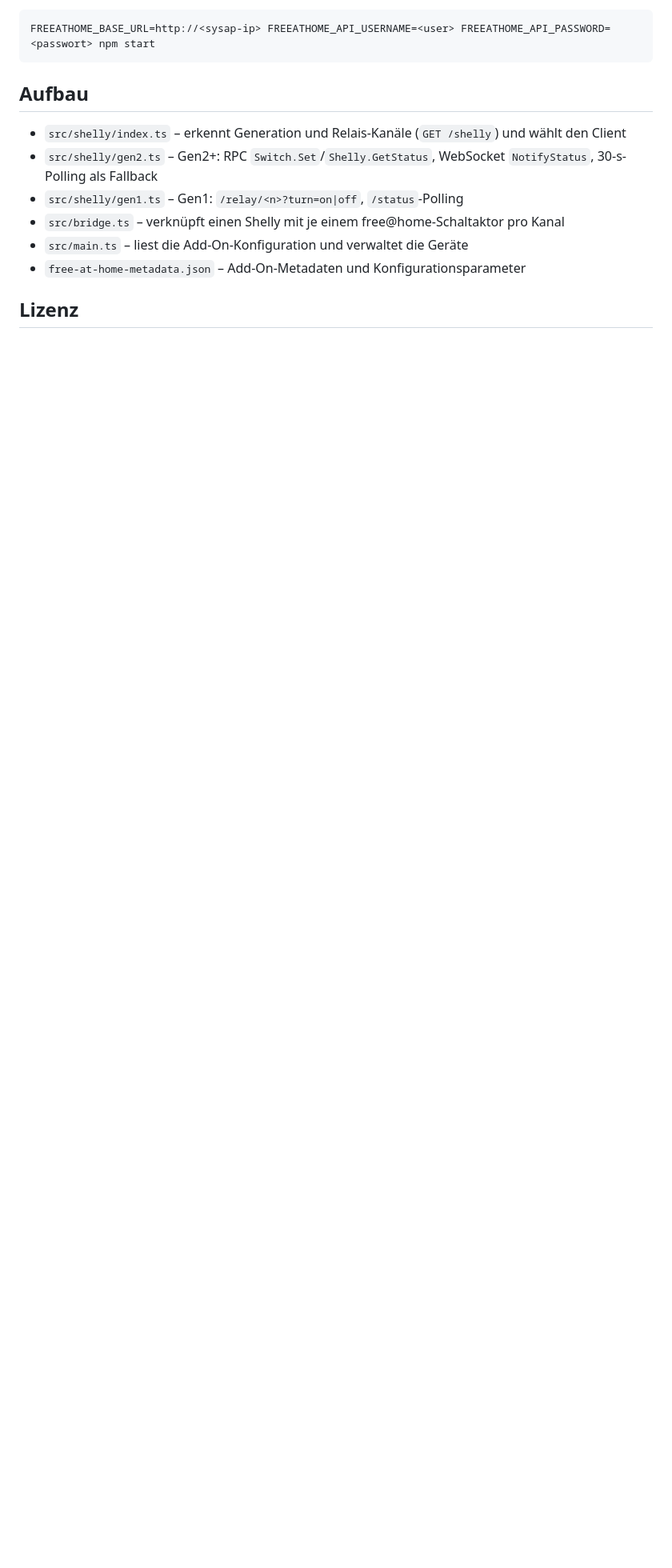
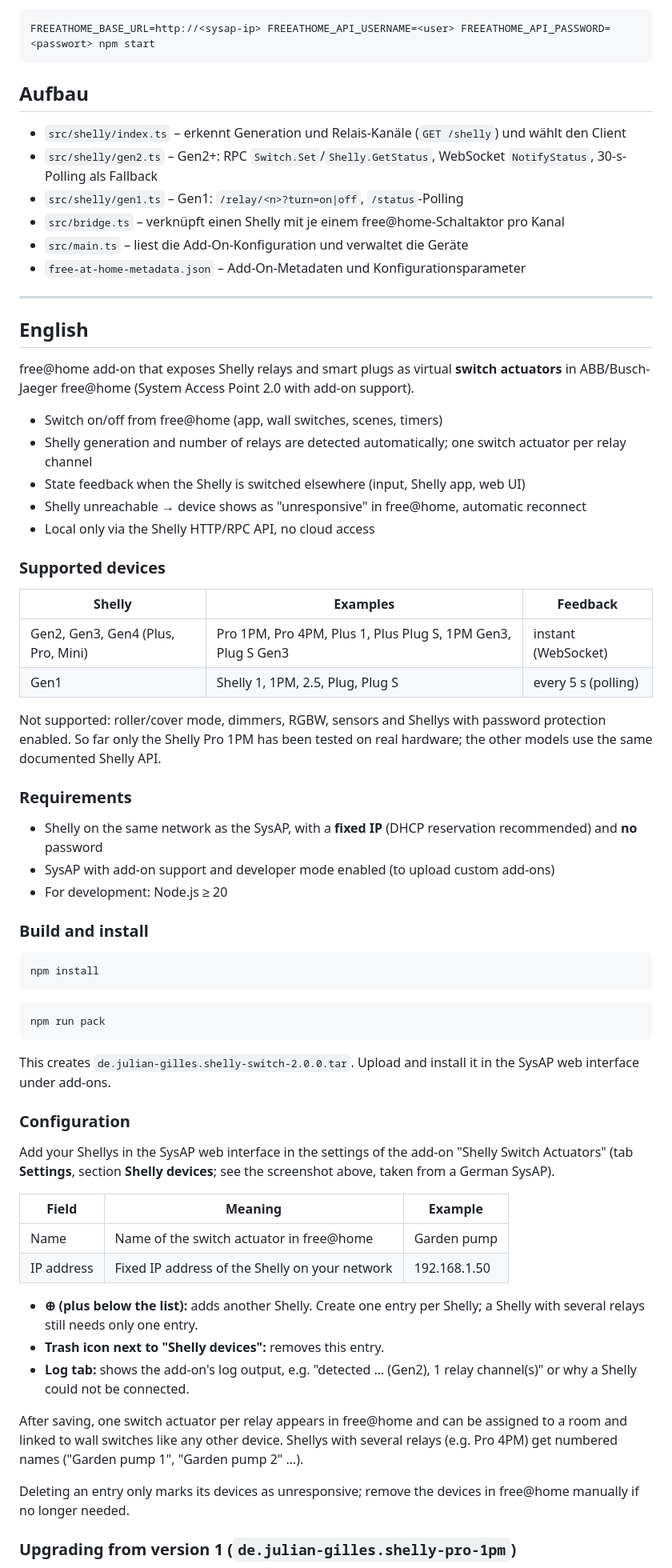
Before and after one commit to juliangilles/free-home-shelly, a Markdown page: README.md, the part around one of its changes. Shown at 80% size. Drawn GitHub-style; blank space fills up the shorter version.

Commit message:
Document SysAP configuration and add English README section
Add a screenshot of the add-on settings in the SysAP, explain the
fields, the plus button, trash icon and log tab, and add an English
version of the user documentation.

````diff
--- a/README.md
+++ b/README.md
@@ -83,4 +97,72 @@ FREEATHOME_BASE_URL=http://<sysap-ip> FREEATHOME_API_USERNAME=<user> FREEATHOME_
 - `src/main.ts` – liest die Add-On-Konfiguration und verwaltet die Geräte
 - `free-at-home-metadata.json` – Add-On-Metadaten und Konfigurationsparameter
 
-## Lizenz
+---
+
+## English
+
+free@home add-on that exposes Shelly relays and smart plugs as virtual **switch actuators** in
+ABB/Busch-Jaeger free@home (System Access Point 2.0 with add-on support).
+
+- Switch on/off from free@home (app, wall switches, scenes, timers)
+- Shelly generation and number of relays are detected automatically; one switch actuator per relay channel
+- State feedback when the Shelly is switched elsewhere (input, Shelly app, web UI)
+- Shelly unreachable → device shows as "unresponsive" in free@home, automatic reconnect
+- Local only via the Shelly HTTP/RPC API, no cloud access
+
+### Supported devices
+
+| Shelly | Examples | Feedback |
+|---|---|---|
+| Gen2, Gen3, Gen4 (Plus, Pro, Mini) | Pro 1PM, Pro 4PM, Plus 1, Plus Plug S, 1PM Gen3, Plug S Gen3 | instant (WebSocket) |
+| Gen1 | Shelly 1, 1PM, 2.5, Plug, Plug S | every 5 s (polling) |
+
+Not supported: roller/cover mode, dimmers, RGBW, sensors and Shellys with password protection
+enabled. So far only the Shelly Pro 1PM has been tested on real hardware; the other models use
+the same documented Shelly API.
+
+### Requirements
+
+- Shelly on the same network as the SysAP, with a **fixed IP** (DHCP reservation recommended) and **no** password
+- SysAP with add-on support and developer mode enabled (to upload custom add-ons)
+- For development: Node.js ≥ 20
+
+### Build and install
+
+```bash
+npm install
+```
+
+```bash
+npm run pack
+```
+
+This creates `de.julian-gilles.shelly-switch-2.0.0.tar`. Upload and install it in the SysAP
+web interface under add-ons.
+
+### Configuration
+
+Add your Shellys in the SysAP web interface in the settings of the add-on
+"Shelly Switch Actuators" (tab **Settings**, section **Shelly devices**; see the screenshot above,
+taken from a German SysAP).
+
+| Field      | Meaning                                        | Example            |
+|------------|------------------------------------------------|--------------------|
+| Name       | Name of the switch actuator in free@home       | Garden pump        |
+| IP address | Fixed IP address of the Shelly on your network | 192.168.1.50       |
+
+- **⊕ (plus below the list):** adds another Shelly. Create one entry per Shelly; a Shelly with
+  several relays still needs only one entry.
+- **Trash icon next to "Shelly devices":** removes this entry.
+- **Log tab:** shows the add-on's log output, e.g. "detected … (Gen2), 1 relay channel(s)" or why
+  a Shelly could not be connected.
+
+After saving, one switch actuator per relay appears in free@home and can be assigned to a room and
+linked to wall switches like any other device. Shellys with several relays (e.g. Pro 4PM) get
+numbered names ("Garden pump 1", "Garden pump 2" …).
+
+Deleting an entry only marks its devices as unresponsive; remove the devices in free@home
+manually if no longer needed.
+
+### Upgrading from version 1 (`de.julian-gilles.shelly-pro-1pm`)
+
````
Also changed, not shown: other parts of README.md (+34 -5 lines), docs/sysap-konfiguration.png (added).
